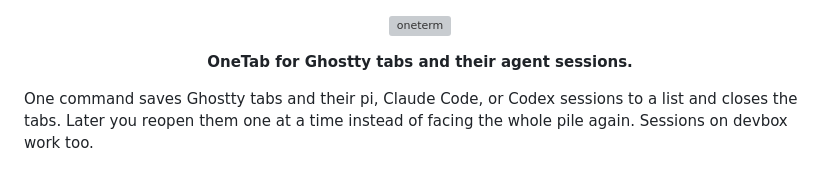
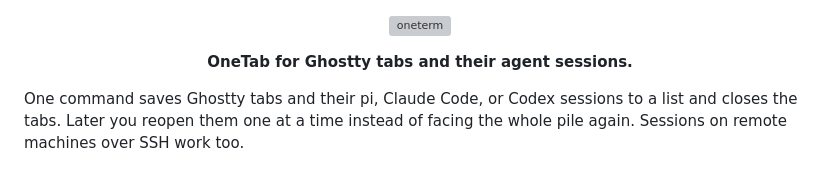
Before and after one commit to masonc15/oneterm, a Markdown page: README.md, the part around the change. Drawn GitHub-style; grey boxes are pictures that could not be loaded.

Commit message:
drop personal host from readme intro

```diff
--- a/README.md
+++ b/README.md
@@ -7,7 +7,7 @@
 
 <p align="center"><strong>OneTab for Ghostty tabs and their agent sessions.</strong></p>
 
-One command saves Ghostty tabs and their pi, Claude Code, or Codex sessions to a list and closes the tabs. Later you reopen them one at a time instead of facing the whole pile again. Sessions on devbox work too.
+One command saves Ghostty tabs and their pi, Claude Code, or Codex sessions to a list and closes the tabs. Later you reopen them one at a time instead of facing the whole pile again. Sessions on remote machines over SSH work too.
 
 <p align="center">
   <img src=".github/assets/screenshot.png" alt="The oneterm page: stashed terminals grouped by when they were stashed, with restore and delete links" width="760">
```
